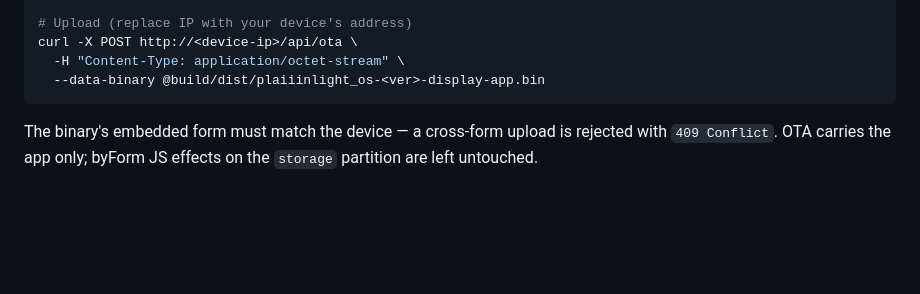
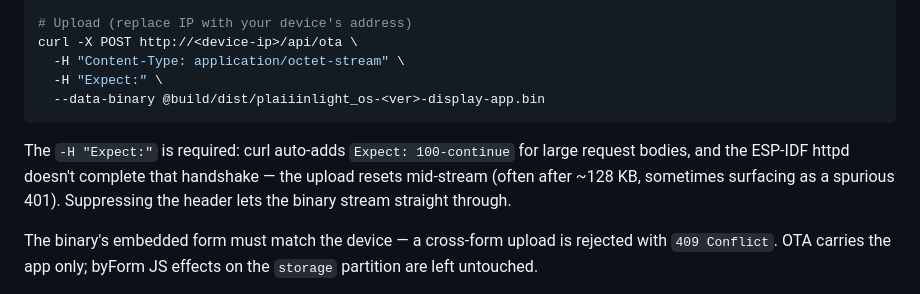
Before and after one commit to nebeleben/plaiiin-light, a Markdown page: README.md, the part around the change. Drawn GitHub-style; blank space fills up the shorter version.

Commit message:
docs(lampos): note Expect:100-continue must be suppressed for OTA curl
Large curl uploads auto-send Expect: 100-continue, which ESP-IDF's httpd
doesn't complete — the /api/ota POST resets mid-stream (often ~128 KB in,
sometimes as a spurious 401). Add -H "Expect:" to the documented curl and
explain why, so command-line OTA pushes don't hit the wall.

Co-Authored-By: Claude Opus 4.8 (1M context) <noreply@anthropic.com>

````diff
--- a/README.md
+++ b/README.md
@@ -145,8 +145,14 @@ After the initial USB flash, all subsequent firmware updates are done wirelessly
 # Upload (replace IP with your device's address)
 curl -X POST http://<device-ip>/api/ota \
   -H "Content-Type: application/octet-stream" \
+  -H "Expect:" \
   --data-binary @build/dist/plaiiinlight_os-<ver>-display-app.bin
 ```
+
+The `-H "Expect:"` is required: curl auto-adds `Expect: 100-continue` for large
+request bodies, and the ESP-IDF httpd doesn't complete that handshake — the
+upload resets mid-stream (often after ~128 KB, sometimes surfacing as a
+spurious 401). Suppressing the header lets the binary stream straight through.
 
 The binary's embedded form must match the device — a cross-form upload is
 rejected with `409 Conflict`. OTA carries the app only; byForm JS effects on the
````
